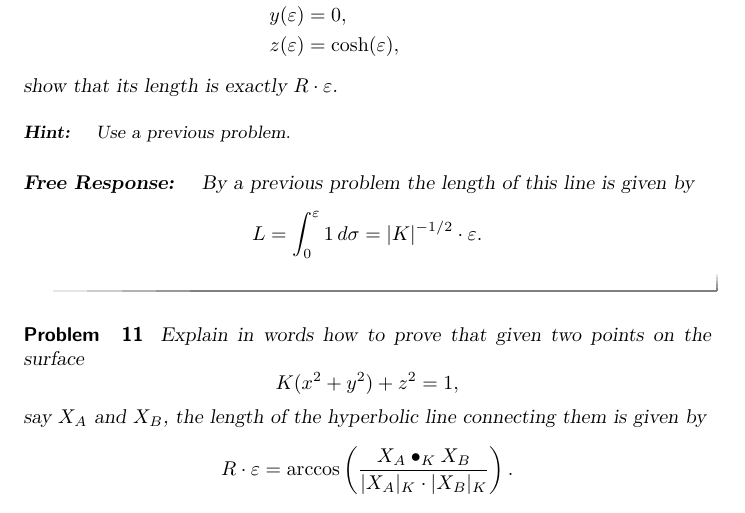
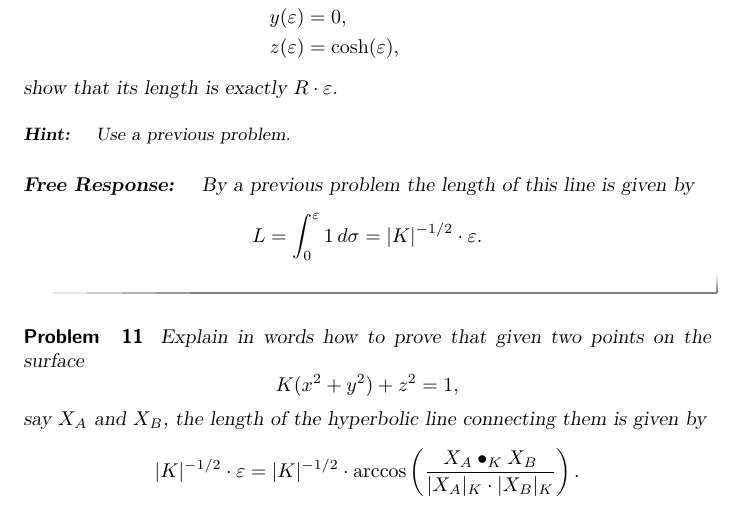
Before and after one commit to mooculus/advancedGeometry, a LaTeX document (linesInHyperbolicGeometry/linesInHyperbolicGeometry.tex): part of page 10 of 13, cut so that both start at the same text. Compiled offline with pdfLaTeX.

Commit message:
fixed angle issue

```diff
--- a/linesInHyperbolicGeometry/linesInHyperbolicGeometry.tex
+++ b/linesInHyperbolicGeometry/linesInHyperbolicGeometry.tex
@@ -596,7 +596,7 @@ geometry.
   say $X_A$ and $X_B$, the length of the hyperbolic line connecting them
   is given by
   \[
-  R\cdot \varepsilon = \arccos\left(\frac{X_A\bullet_K X_B}{|X_A|_K\cdot |X_B|_K}\right).
+  |K|^{-1/2}\cdot \varepsilon = |K|^{-1/2} \cdot \arccos\left(\frac{X_A\bullet_K X_B}{|X_A|_K\cdot |X_B|_K}\right).
   \]
   by using the $K$-rigid motions
   \[
```
Also changed, not shown: linesInSphericalGeometry/linesInSphericalGeometry.tex (+1 -1 lines).
